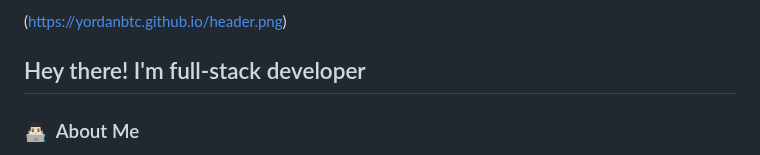
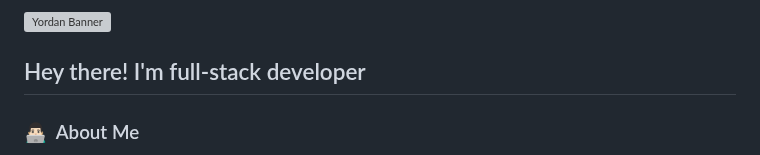
Before and after one commit to yordanbtc/yordanbtc.github.io, a Markdown page: README.md, the part around the change. GitHub-like rendering; grey boxes are pictures that could not be loaded.

```diff
--- a/README.md
+++ b/README.md
@@ -1,4 +1,4 @@
-(https://yordanbtc.github.io/header.png)
+![Yordan Banner](https://yordanbtc.github.io/header.png)
 
 <h2>Hey there! I'm full-stack developer</h2>
 
```
